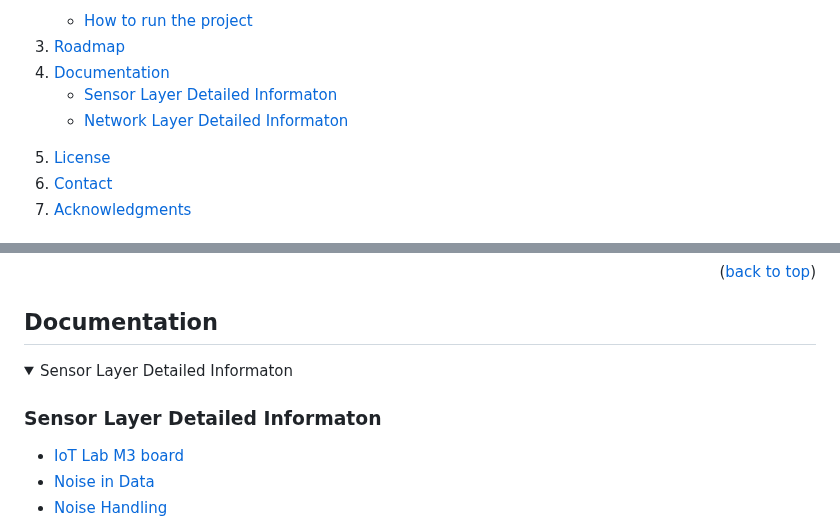
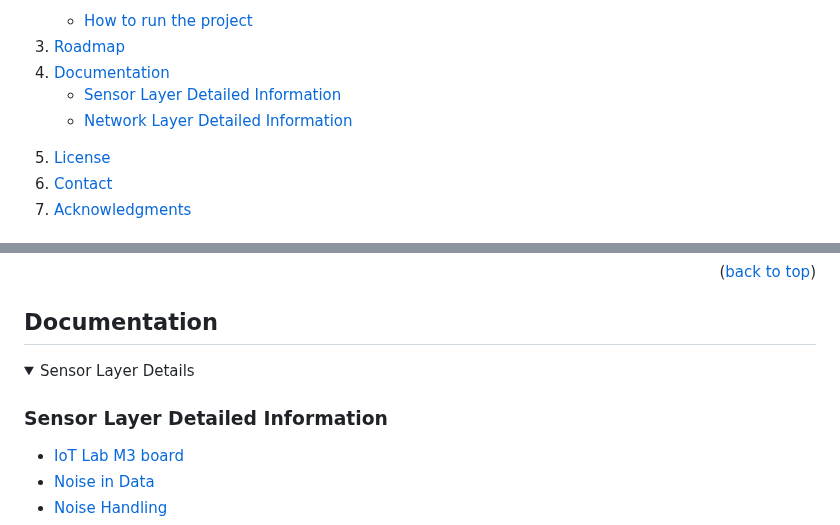
Before and after one commit to KRVPerera/sense, a Markdown page: README.md, 2 parts joined by grey strips. Rendered like a GitHub page; folded sections open.

```diff
--- a/README.md
+++ b/README.md
@@ -59,8 +59,8 @@
     <li><a href="#roadmap">Roadmap</a></li>
     <li><a href="#Documentation">Documentation</a></li>
       <ul>
-            <li><a href="#sensor-layer-detailed-informaton">Sensor Layer Detailed Informaton</a></li>
-            <li><a href="#network-layer-detailed-informaton">Network Layer Detailed Informaton</a></li>
+            <li><a href="#sensor-layer-detailed-information">Sensor Layer Detailed Information</a></li>
+            <li><a href="#network-layer-detailed-information">Network Layer Detailed Information</a></li>
       </ul>
     <li><a href="#license">License</a></li>
     <li><a href="#contact">Contact</a></li>
@@ -229,9 +229,9 @@ Run the command `make run_mini_project_1` from the sense home directory. You wil
 ## Documentation
 <a name="documentation-top"></a>
 <details>
-  <summary>Sensor Layer Detailed Informaton</summary>
+  <summary>Sensor Layer Details</summary>
 
-### Sensor Layer Detailed Informaton
+### Sensor Layer Detailed Information
 
 - [IoT Lab M3 board](#iot-lab-m3-board-architecture)
 - [Noise in Data](#noise-in-temperature-readings)
```
